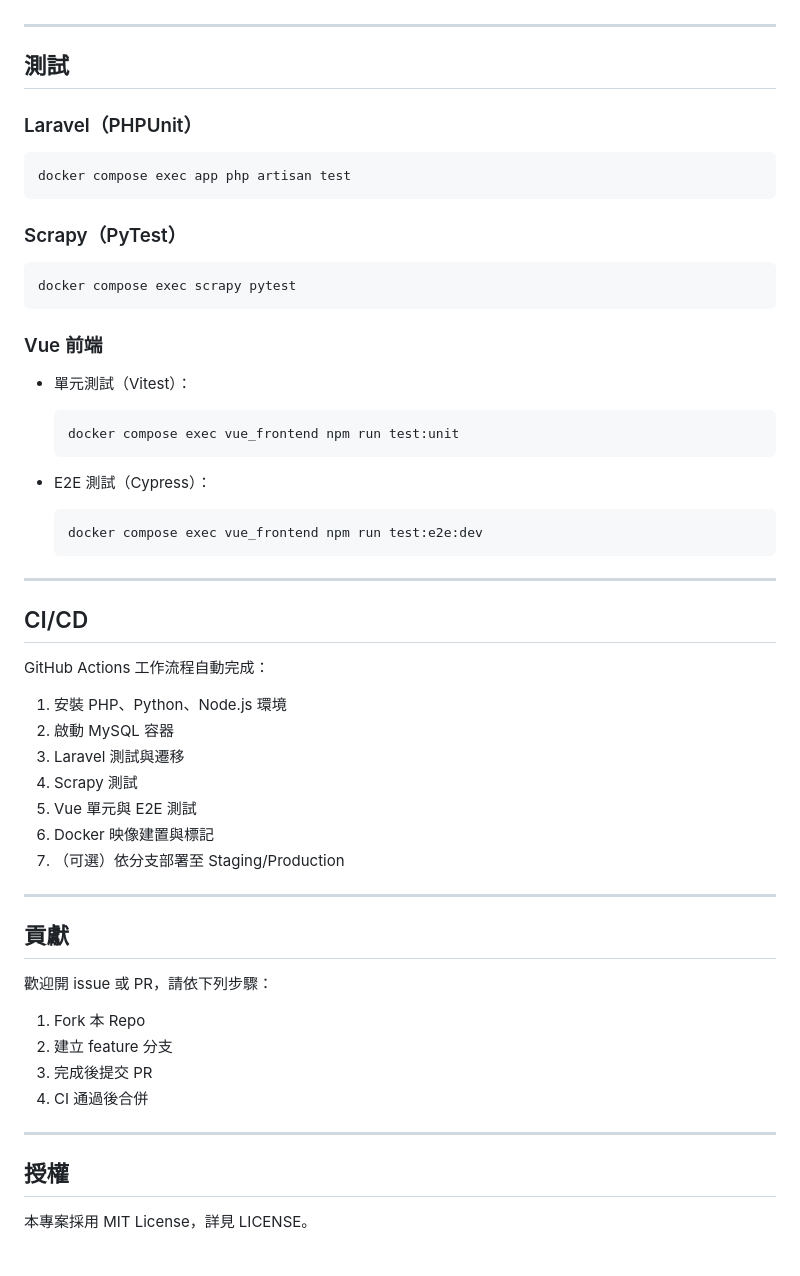
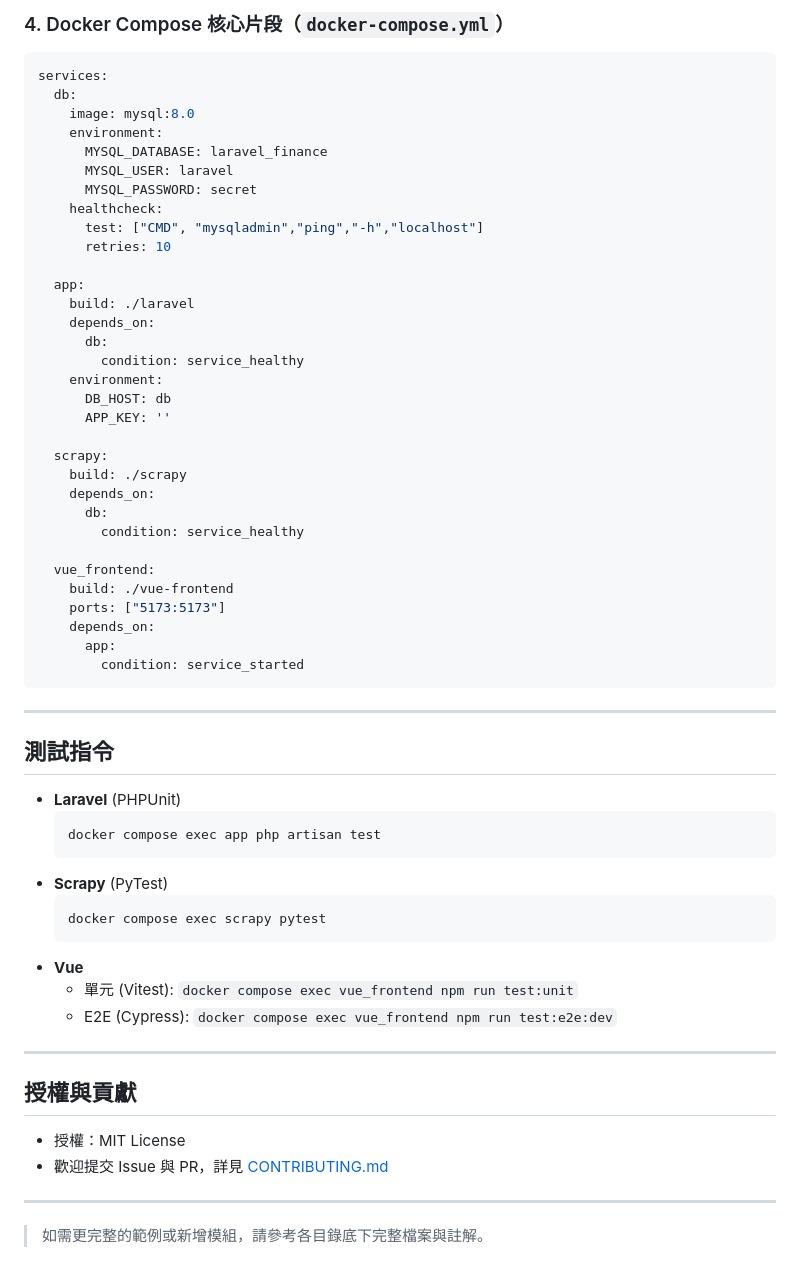
Before and after one commit to BpsEason/finance_aggregator, a Markdown page: README.md, the part around the change printed below. Rendered like a GitHub page.

````diff
--- a/README.md
+++ b/README.md
@@ -109,51 +156,63 @@ Finance Aggregator 是一套端到端的金融數據聚合解決方案，涵蓋
+### 4. Docker Compose 核心片段（`docker-compose.yml`）
+
+```yaml
+services:
+  db:
+    image: mysql:8.0
+    environment:
+      MYSQL_DATABASE: laravel_finance
+      MYSQL_USER: laravel
+      MYSQL_PASSWORD: secret
+    healthcheck:
+      test: ["CMD", "mysqladmin","ping","-h","localhost"]
+      retries: 10
+
+  app:
+    build: ./laravel
+    depends_on:
+      db:
+        condition: service_healthy
+    environment:
+      DB_HOST: db
+      APP_KEY: ''
+
+  scrapy:
+    build: ./scrapy
+    depends_on:
+      db:
+        condition: service_healthy
+
+  vue_frontend:
+    build: ./vue-frontend
+    ports: ["5173:5173"]
+    depends_on:
+      app:
+        condition: service_started
+```
 
 ---
 
-## 測試
+## 測試指令
 
-### Laravel（PHPUnit）
-
-    docker compose exec app php artisan test
-
-### Scrapy（PyTest）
-
-    docker compose exec scrapy pytest
-
-### Vue 前端
-
-- 單元測試（Vitest）：
-
-      docker compose exec vue_frontend npm run test:unit
-
-- E2E 測試（Cypress）：
-
-      docker compose exec vue_frontend npm run test:e2e:dev
+- **Laravel** (PHPUnit)
+  ```bash
+  docker compose exec app php artisan test
+  ```
+- **Scrapy** (PyTest)
+  ```bash
+  docker compose exec scrapy pytest
+  ```
+- **Vue**
+  - 單元 (Vitest): `docker compose exec vue_frontend npm run test:unit`
+  - E2E (Cypress): `docker compose exec vue_frontend npm run test:e2e:dev`
 
 ---
 
-## CI/CD
+## 授權與貢獻
 
-GitHub Actions 工作流程自動完成：
-1. 安裝 PHP、Python、Node.js 環境
-2. 啟動 MySQL 容器
-3. Laravel 測試與遷移
-4. Scrapy 測試
-5. Vue 單元與 E2E 測試
-6. Docker 映像建置與標記
-7. （可選）依分支部署至 Staging/Production
+- 授權：MIT License
+- 歡迎提交 Issue 與 PR，詳見 [CONTRIBUTING.md](./CONTRIBUTING.md)
 
 ---
 
-## 貢獻
-
-歡迎開 issue 或 PR，請依下列步驟：
-1. Fork 本 Repo
-2. 建立 feature 分支
-3. 完成後提交 PR
-4. CI 通過後合併
-
----
-
-## 授權
-
-本專案採用 MIT License，詳見 LICENSE。
+> 如需更完整的範例或新增模組，請參考各目錄底下完整檔案與註解。
````
Also changed, not shown: other parts of README.md (+126 -79 lines).
